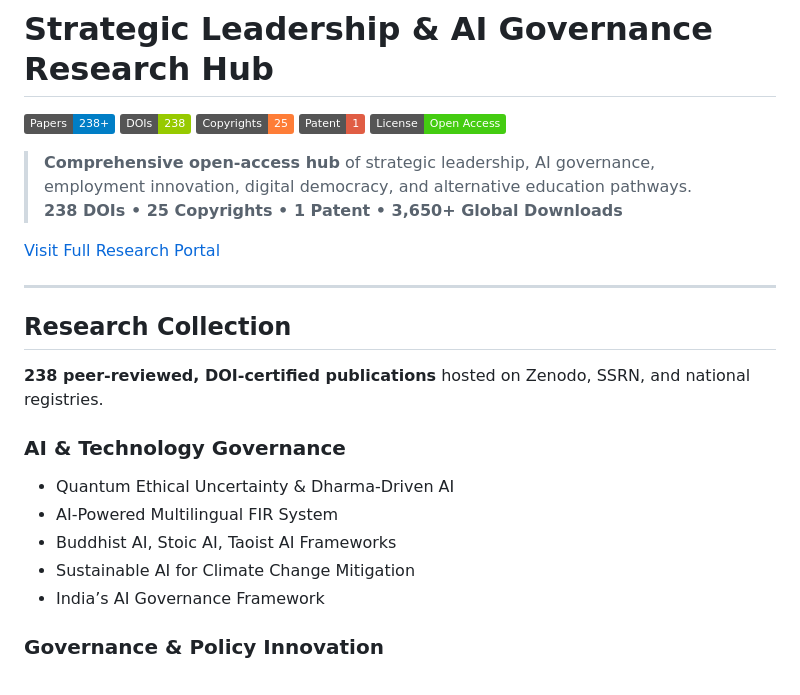
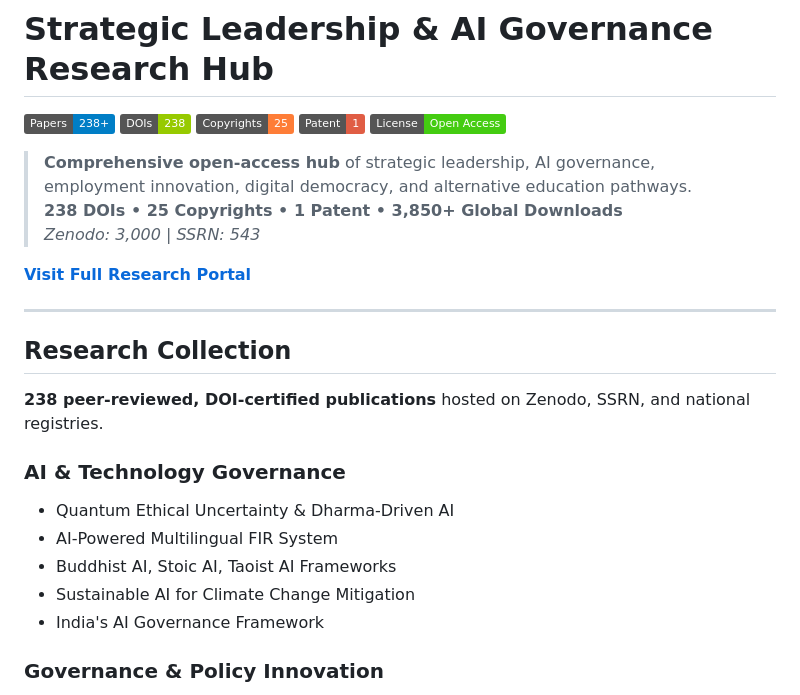
Before and after one commit to HelixOriginator/strategic-leadership-governance-ai, a Markdown page: README.md, the part around one of its changes. Drawn GitHub-style; badges without logos.

```diff
--- a/README.md
+++ b/README.md
@@ -7,13 +7,15 @@
 [![License](https://img.shields.io/badge/License-Open%20Access-brightgreen)](LICENSE)
 
 > **Comprehensive open-access hub** of strategic leadership, AI governance, employment innovation, digital democracy, and alternative education pathways.
-> **238 DOIs • 25 Copyrights • 1 Patent • 3,650+ Global Downloads**
+> **238 DOIs • 25 Copyrights • 1 Patent • 3,850+ Global Downloads**
+> *Zenodo: 3,000 | SSRN: 543*
 
-[Visit Full Research Portal](https://helixoriginator.github.io/strategic-leadership-governance-ai)
+[**Visit Full Research Portal**](https://helixoriginator.github.io/strategic-leadership-governance-ai)
 
 ---
 
 ## Research Collection
+
 **238 peer-reviewed, DOI-certified publications** hosted on Zenodo, SSRN, and national registries.
 
 ### AI & Technology Governance
@@ -21,7 +23,7 @@
 - AI-Powered Multilingual FIR System
 - Buddhist AI, Stoic AI, Taoist AI Frameworks
 - Sustainable AI for Climate Change Mitigation
-- India’s AI Governance Framework
+- India's AI Governance Framework
 
 ### Governance & Policy Innovation
 - Algorithmic Governance & Digital Keywords
```
Also changed, not shown: other parts of README.md (+55 -47 lines).
